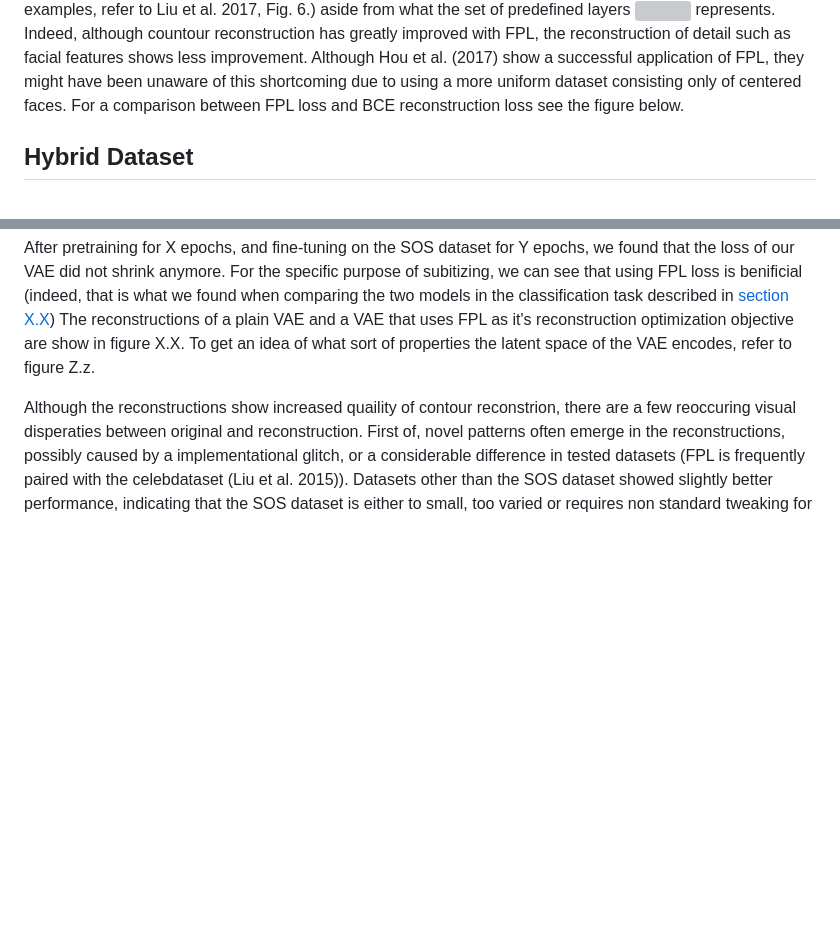
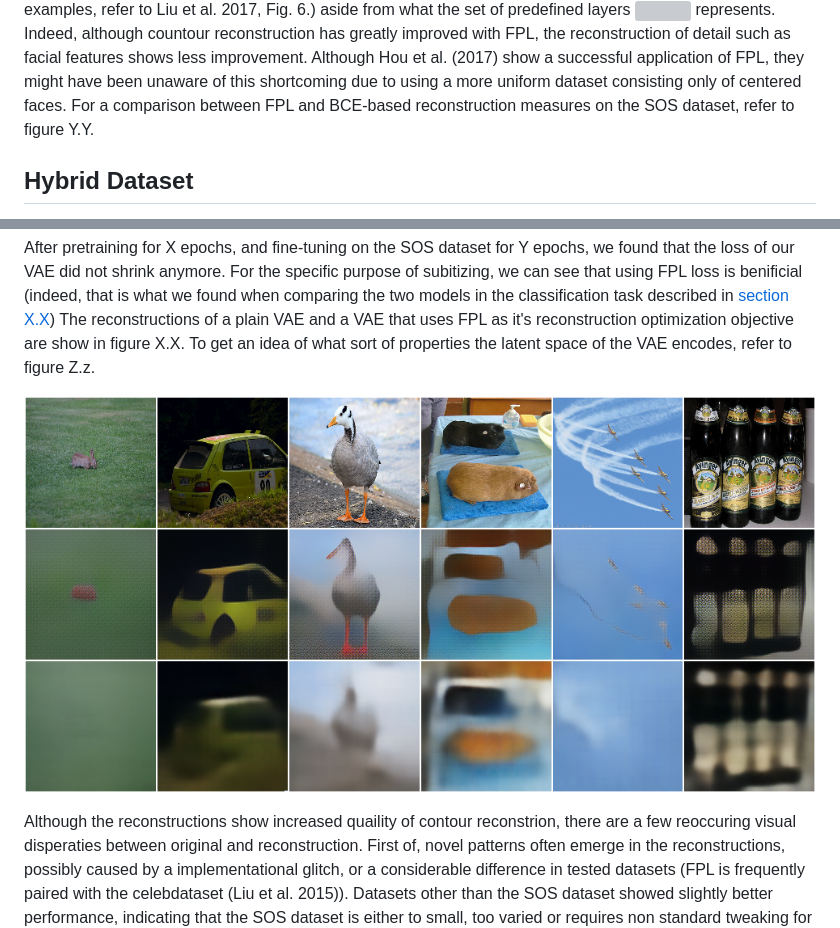
Before and after one commit to rien333/numbersense-vae, a Markdown page: thesis/README.md, 2 parts joined by grey strips. GitHub-like rendering; pictures changed too: thesis/dfc_bce.png (added); blank space fills up the shorter version; grey boxes are pictures that could not be loaded.

Commit message:
Comparison figure

```diff
--- a/thesis/README.md
+++ b/thesis/README.md
@@ -395,8 +395,8 @@ improved with FPL, the reconstruction of detail such as facial features
 shows less improvement. Although Hou et al. (2017) show a successful
 application of FPL, they might have been unaware of this shortcoming due
 to using a more uniform dataset consisting only of centered faces. For a
-comparison between FPL loss and BCE reconstruction loss see the figure
-below.
+comparison between FPL and BCE-based reconstruction measures on the SOS
+dataset, refer to figure Y.Y.
 
 Hybrid Dataset
 --------------
@@ -586,6 +586,8 @@ reconstructions of a plain VAE and a VAE that uses FPL as it's
 reconstruction optimization objective are show in figure X.X. To get an
 idea of what sort of properties the latent space of the VAE encodes,
 refer to figure Z.z.
+
+![fpl\_vs\_bce](https://github.com/rien333/numbersense-vae/blob/master/thesis/dfc_bce.png "Comparison of BCE and FPL reconstruction loss measures. The top row are the original images from the SOS dataset, and the other two images are reconstuctions made by using FPL and BCE loss, respectively")
 
 Although the reconstructions show increased quaility of contour
 reconstrion, there are a few reoccuring visual disperaties between
```
